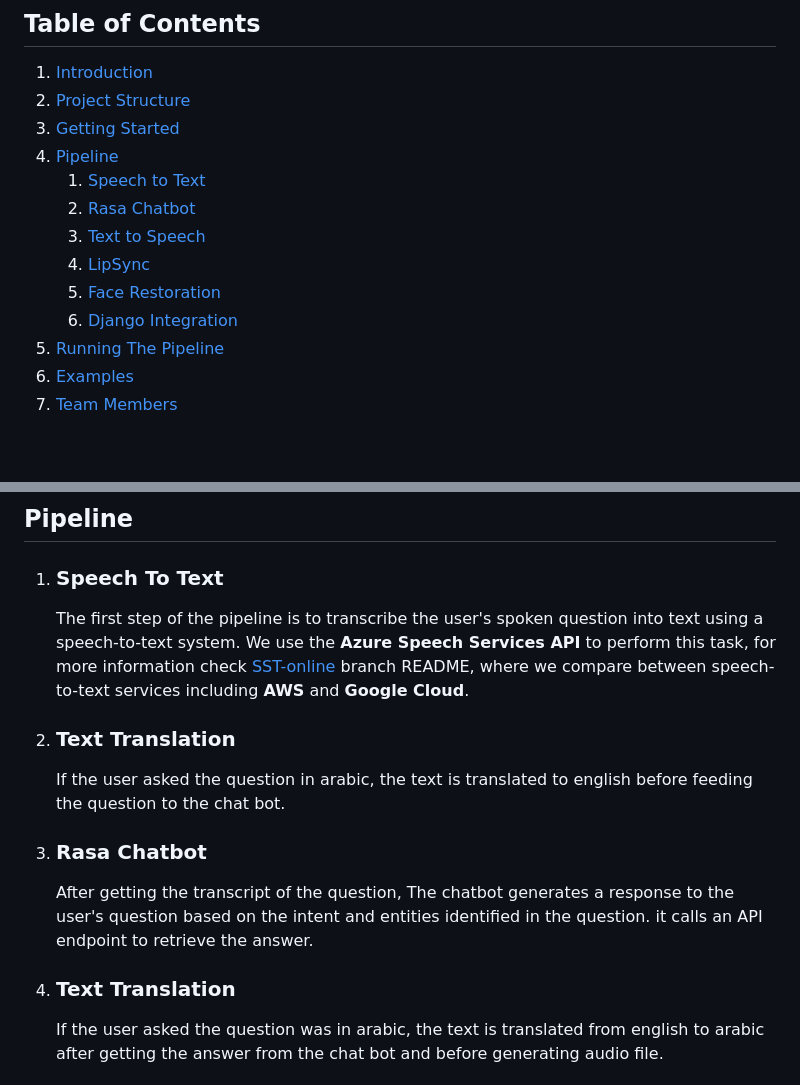
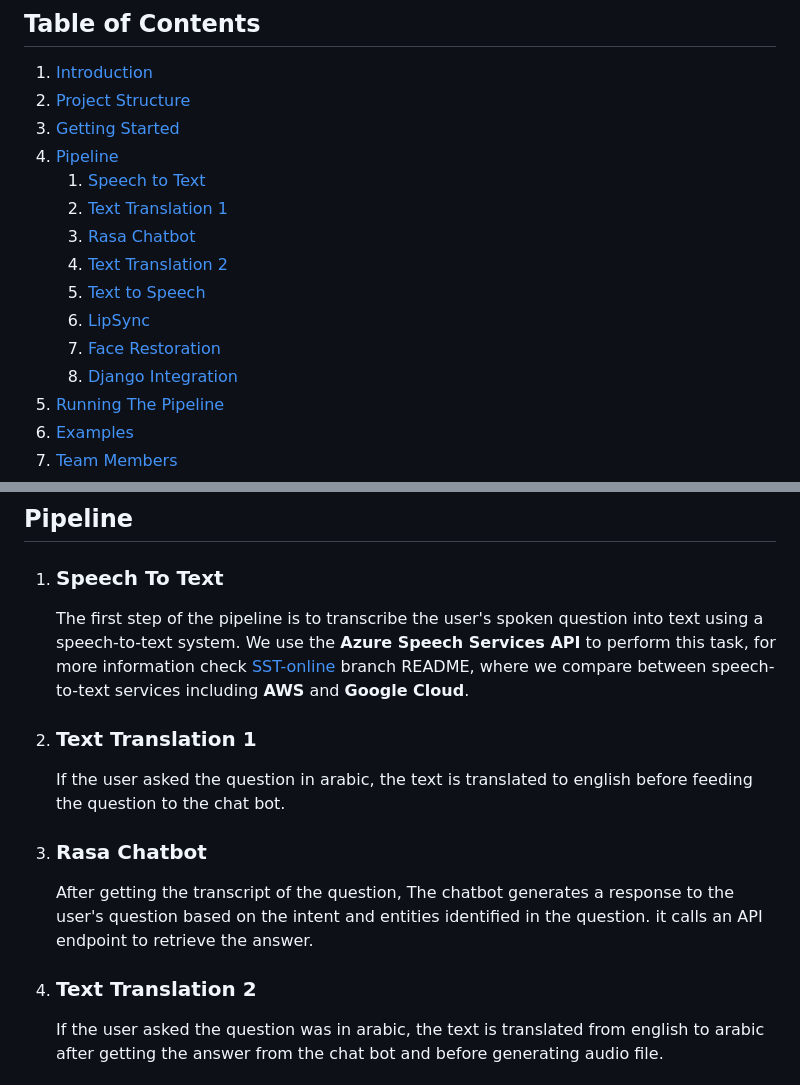
Before and after one commit to Aylore/Arabic-Voice-Interface-for-City-Operation-Center, a Markdown page: README.md, 2 parts joined by grey strips. Rendered like a GitHub page; blank space fills up the shorter version.

Commit message:
Update README.md
Update README

```diff
--- a/README.md
+++ b/README.md
@@ -20,11 +20,13 @@ The target of this project is to map the operator questions to pieces of informa
 3. [Getting Started](#getting-started)
 4. [Pipeline](#pipeline)
     1. [Speech to Text](#speech-to-text)
-    2. [Rasa Chatbot](#rasa-chatbot)
-    3. [Text to Speech](#text-to-speech)
-    4. [LipSync](#lipsync)
-    5. [Face Restoration](#face-restoration)
-    6. [Django Integration](#django-integration)
+    2. [Text Translation 1](#text-translation-1)
+    3. [Rasa Chatbot](#rasa-chatbot)
+    4. [Text Translation 2](#text-translation-2)
+    5. [Text to Speech](#text-to-speech)
+    6. [LipSync](#lipsync)
+    7. [Face Restoration](#face-restoration)
+    8. [Django Integration](#django-integration)
 5. [Running The Pipeline](#running-the-pipeline)
 6. [Examples](#examples)
 7. [Team Members](#team-members)
@@ -115,7 +117,7 @@ To get started with the project, follow these steps:
     The first step of the pipeline is to transcribe the user's spoken question into text using a speech-to-text system. We use the **Azure Speech Services API** to perform this task,
     for more information check [SST-online](https://github.com/Ayloretree/STT-online)  branch README, where we compare between speech-to-text services including **AWS** and **Google Cloud**.
 
-2. ### Text Translation
+2. ### Text Translation 1
 
     If the user asked the question in arabic, the text is translated to english before feeding the question to the chat bot.
 
@@ -123,7 +125,7 @@ To get started with the project, follow these steps:
 
     After getting the transcript of the question, The chatbot generates a response to the user's question based on the intent and entities identified in the question. it calls an API endpoint to retrieve the answer.
 
-4. ### Text Translation
+4. ### Text Translation 2
 
     If the user asked the question was in arabic, the text is translated from english to arabic after getting the answer from the chat bot and before generating audio file.
 
```
